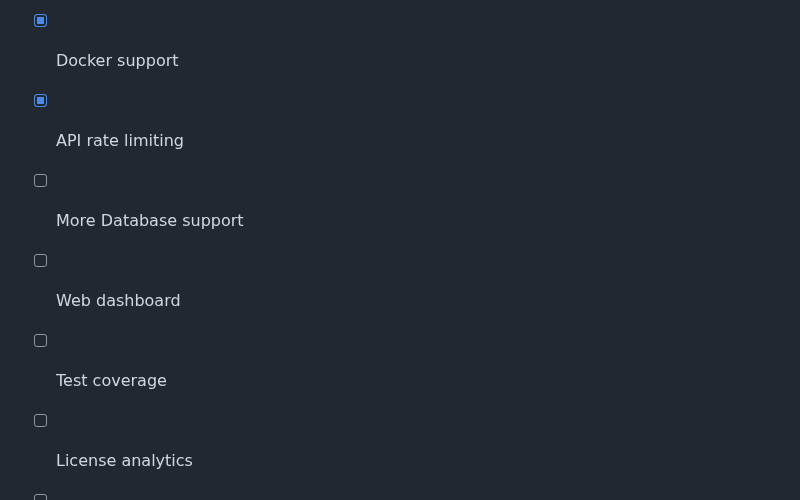
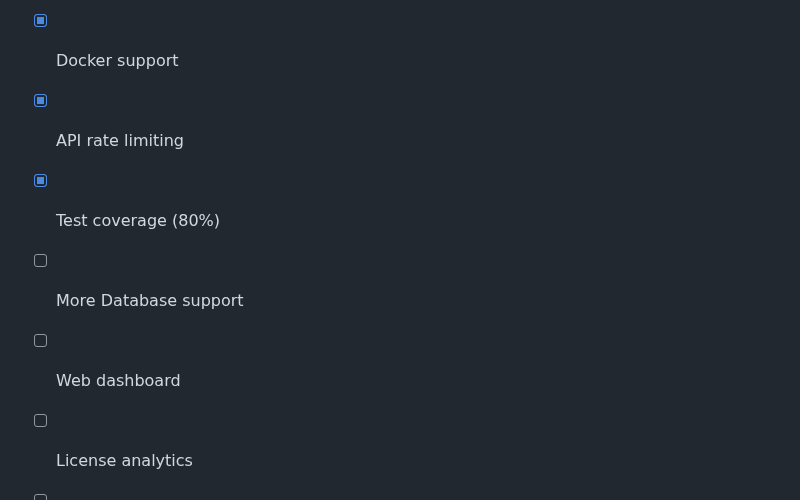
Before and after one commit to awalki/license_api, a Markdown page: README.md, the part around the change. Drawn GitHub-style.

```diff
--- a/README.md
+++ b/README.md
@@ -157,8 +157,8 @@ If you encounter any issues:
 - [x] Authentication system
 - [x] Docker support
 - [x] API rate limiting
+- [x] Test coverage (80%)
 - [ ] More Database support
 - [ ] Web dashboard
-- [ ] Test coverage
 - [ ] License analytics
 - [ ] Bulk operations
```
